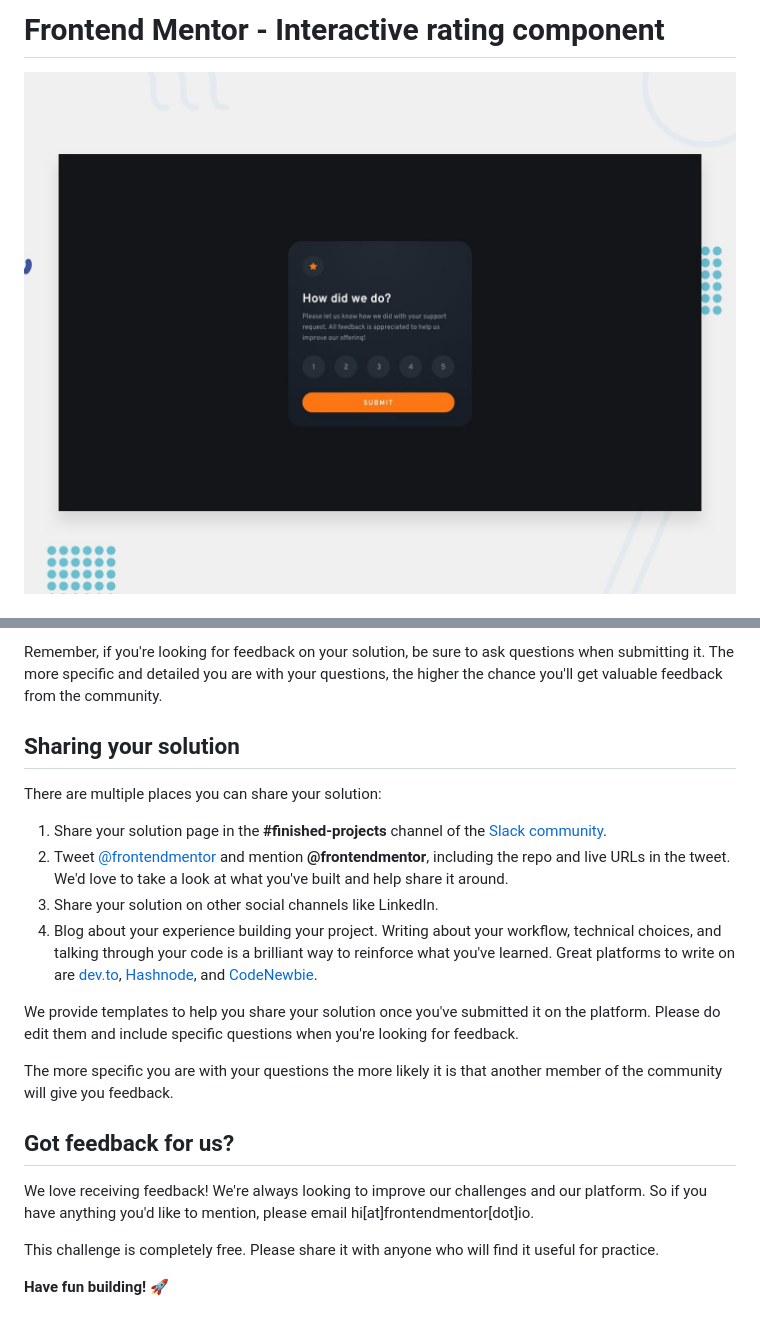
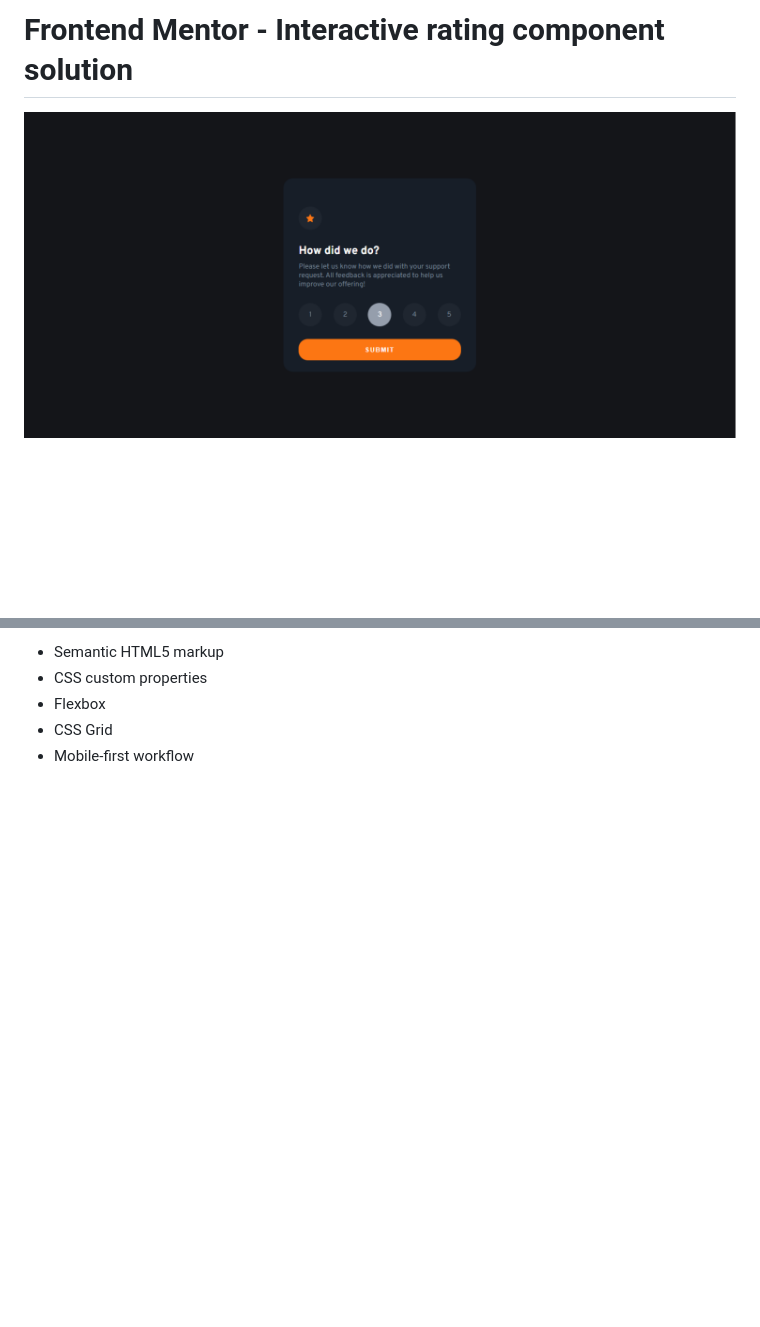
Before and after one commit to fadelun/interactive-rating-component, a Markdown page: README.md, 2 parts joined by grey strips. GitHub-like rendering; pictures changed too: screenshot-web.png (added); blank space fills up the shorter version.

```diff
--- a/README.md
+++ b/README.md
@@ -1,4 +1,4 @@
-# Frontend Mentor - Interactive rating component
+# Frontend Mentor - Interactive rating component solution
 
-![Design preview for the Interactive rating component coding challenge](./design/desktop-preview.jpg)
+![Design preview for the Interactive rating component coding challenge](./screenshot-web.png)
 
@@ -73,22 +43,5 @@ Submit your solution on the platform for the rest of the community to see. Follo
-Remember, if you're looking for feedback on your solution, be sure to ask questions when submitting it. The more specific and detailed you are with your questions, the higher the chance you'll get valuable feedback from the community.
-
-## Sharing your solution
-
-There are multiple places you can share your solution:
-
-1. Share your solution page in the **#finished-projects** channel of the [Slack community](https://www.frontendmentor.io/slack).
-2. Tweet [@frontendmentor](https://twitter.com/frontendmentor) and mention **@frontendmentor**, including the repo and live URLs in the tweet. We'd love to take a look at what you've built and help share it around.
-3. Share your solution on other social channels like LinkedIn.
-4. Blog about your experience building your project. Writing about your workflow, technical choices, and talking through your code is a brilliant way to reinforce what you've learned. Great platforms to write on are [dev.to](https://dev.to/), [Hashnode](https://hashnode.com/), and [CodeNewbie](https://community.codenewbie.org/).
-
-We provide templates to help you share your solution once you've submitted it on the platform. Please do edit them and include specific questions when you're looking for feedback.
-
-The more specific you are with your questions the more likely it is that another member of the community will give you feedback.
-
-## Got feedback for us?
-
-We love receiving feedback! We're always looking to improve our challenges and our platform. So if you have anything you'd like to mention, please email hi[at]frontendmentor[dot]io.
-
-This challenge is completely free. Please share it with anyone who will find it useful for practice.
-
-**Have fun building!** 🚀
+- Semantic HTML5 markup
+- CSS custom properties
+- Flexbox
+- CSS Grid
+- Mobile-first workflow
```
Also changed, not shown: other parts of README.md (+26 -56 lines), README-template.md (deleted, +0 -113 lines), 3 other files.
